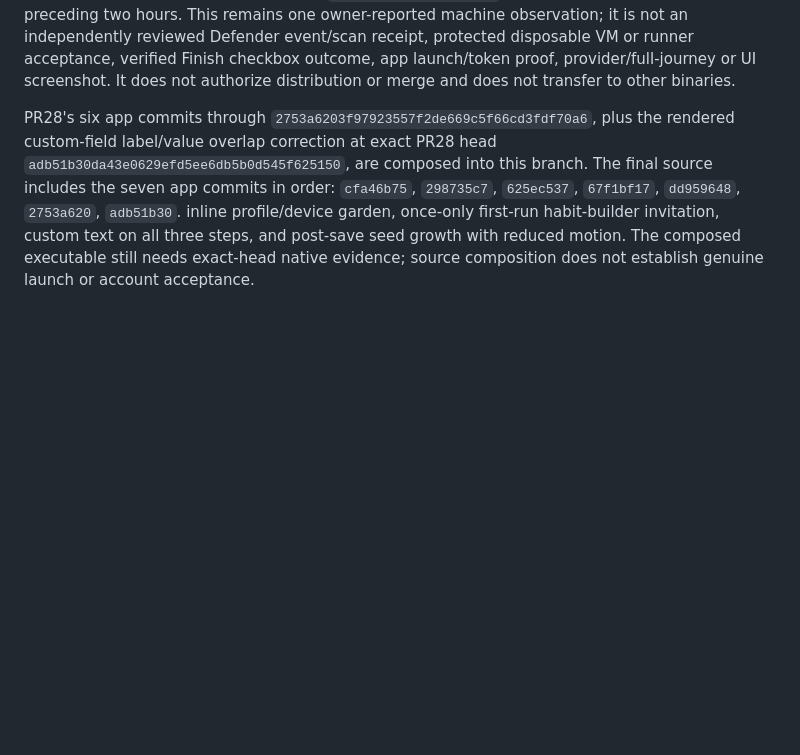
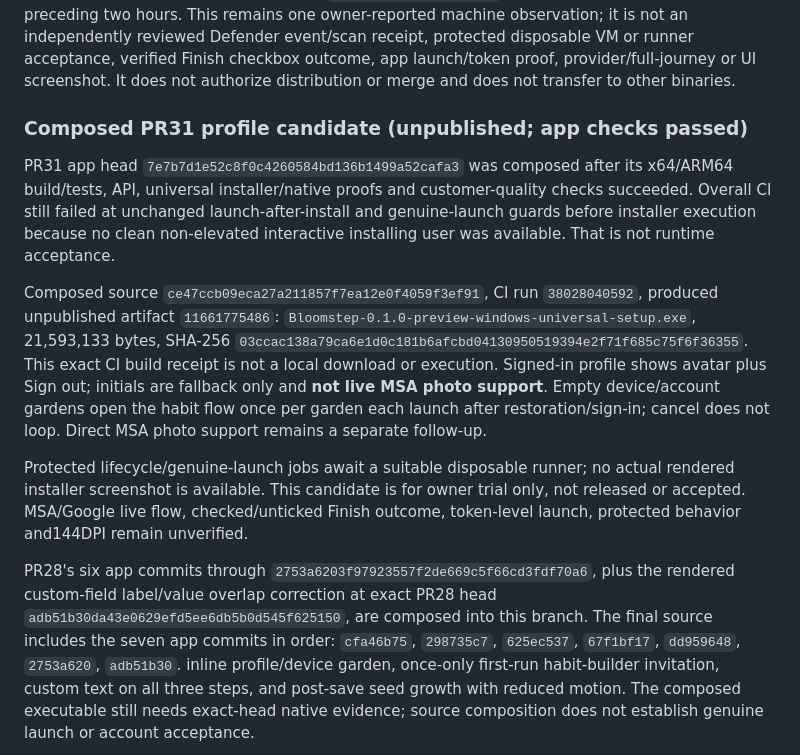
Before and after one commit to Sampath-K/bloomstep, a Markdown page: docs/installer-onboarding.md, the part around the change. Rendered like a GitHub page; blank space fills up the shorter version.

Commit message:
Record composed profile installer candidate CI receipt
Scope app checks and unpublished artifact hash to the exact composed source while keeping protected launch and identity acceptance explicitly pending.

Co-authored-by: Copilot App <223556219+Copilot@users.noreply.github.com>

```diff
--- a/docs/installer-onboarding.md
+++ b/docs/installer-onboarding.md
@@ -82,6 +82,30 @@ independently reviewed Defender event/scan receipt, protected disposable VM or
 runner acceptance, verified Finish checkbox outcome, app launch/token proof,
 provider/full-journey or UI screenshot. It does not authorize distribution or
 merge and does not transfer to other binaries.
+
+### Composed PR31 profile candidate (unpublished; app checks passed)
+
+PR31 app head `7e7b7d1e52c8f0c4260584bd136b1499a52cafa3` was composed after its
+x64/ARM64 build/tests, API, universal installer/native proofs and customer-quality
+checks succeeded. Overall CI still failed at unchanged launch-after-install and
+genuine-launch guards before installer execution because no clean non-elevated
+interactive installing user was available. That is not runtime acceptance.
+
+Composed source `ce47ccb09eca27a211857f7ea12e0f4059f3ef91`, CI run
+`38028040592`, produced unpublished artifact `11661775486`:
+`Bloomstep-0.1.0-preview-windows-universal-setup.exe`, 21,593,133 bytes,
+SHA-256 `03ccac138a79ca6e1d0c181b6afcbd04130950519394e2f71f685c75f6f36355`.
+This exact CI build receipt is not a local download or execution. Signed-in
+profile shows avatar plus Sign out; initials are fallback only and **not live
+MSA photo support**. Empty device/account gardens open the habit flow once per
+garden each launch after restoration/sign-in; cancel does not loop. Direct MSA
+photo support remains a separate follow-up.
+
+Protected lifecycle/genuine-launch jobs await a suitable disposable runner; no
+actual rendered installer screenshot is available. This candidate is for owner
+trial only, not released or accepted. MSA/Google live flow, checked/unticked
+Finish outcome, token-level launch, protected behavior and144DPI remain
+unverified.
 
 PR28's six app commits through
 `2753a6203f97923557f2de669c5f66cd3fdf70a6`, plus the rendered custom-field
```
